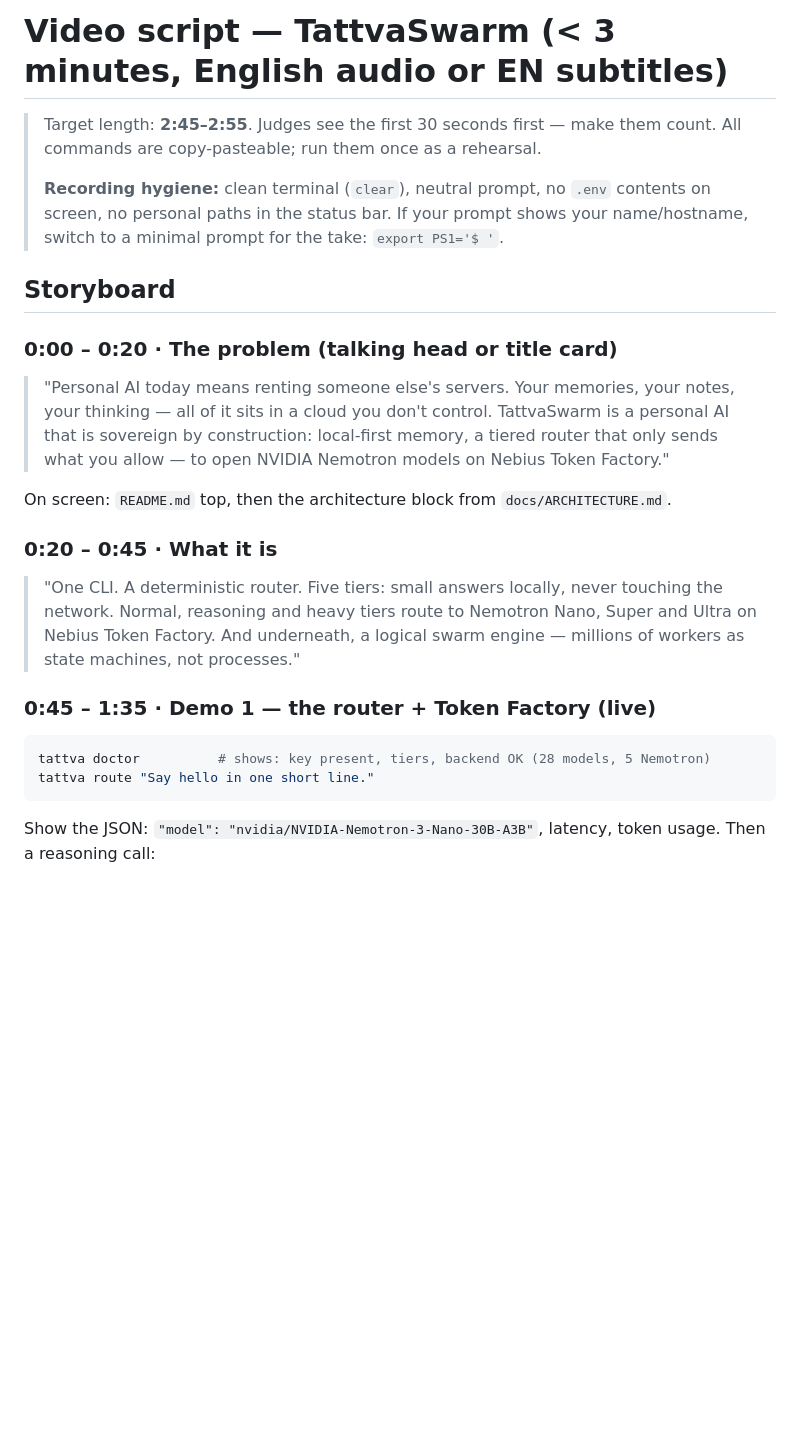
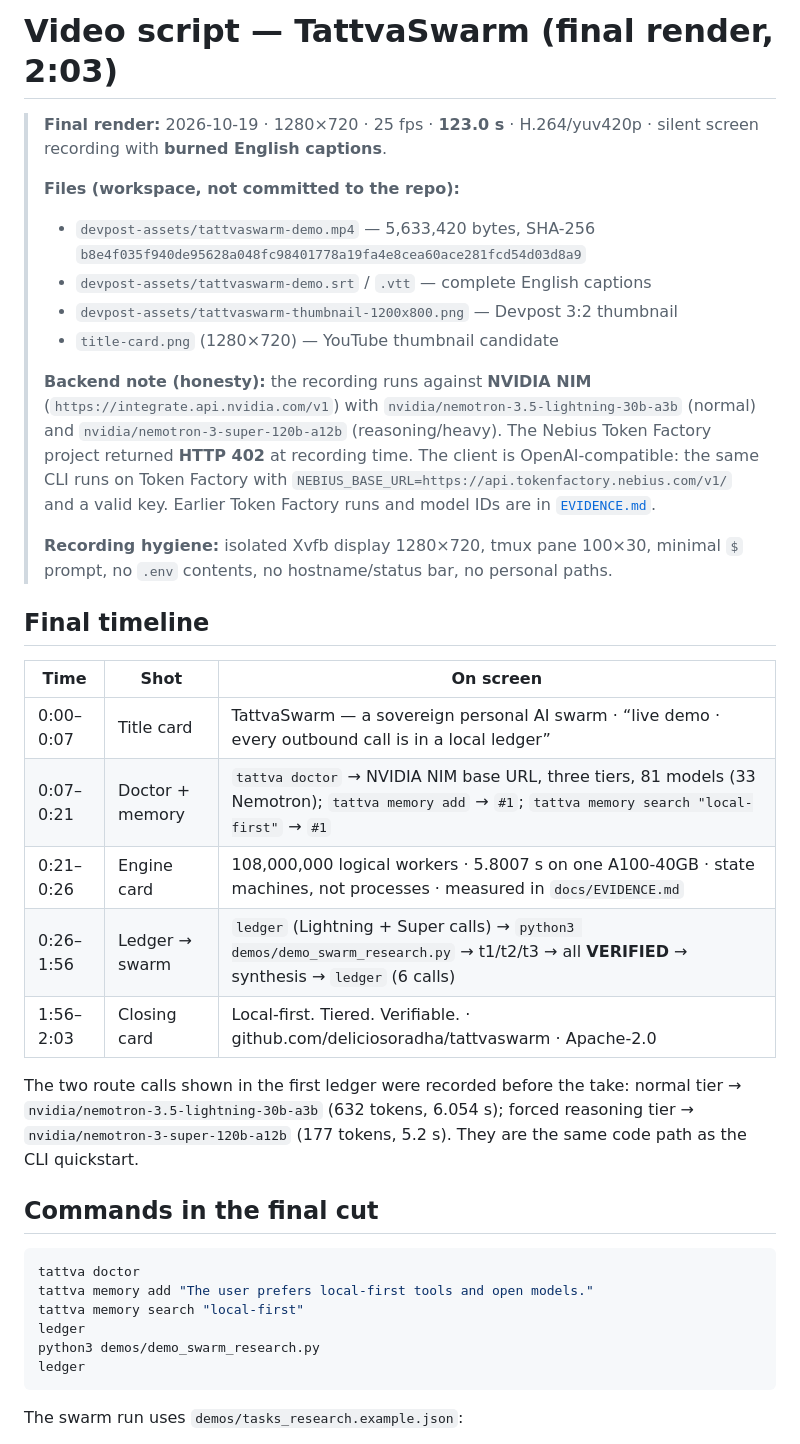
Before and after one commit to deliciosoradha/tattvaswarm, a Markdown page: docs/VIDEO_SCRIPT.md, the part around one of its changes. Rendered like a GitHub page; blank space fills up the shorter version.

````diff
--- a/docs/VIDEO_SCRIPT.md
+++ b/docs/VIDEO_SCRIPT.md
@@ -1,40 +1,52 @@
-# Video script — TattvaSwarm (< 3 minutes, English audio or EN subtitles)
+# Video script — TattvaSwarm (final render, 2:03)
 
-> Target length: **2:45–2:55**. Judges see the first 30 seconds first — make
-> them count. All commands are copy-pasteable; run them once as a rehearsal.
+> **Final render:** 2026-10-19 · 1280×720 · 25 fps · **123.0 s** · H.264/yuv420p ·
+> silent screen recording with **burned English captions**.
 >
-> **Recording hygiene:** clean terminal (`clear`), neutral prompt, no `.env`
-> contents on screen, no personal paths in the status bar. If your prompt
-> shows your name/hostname, switch to a minimal prompt for the take:
-> `export PS1='$ '`.
+> **Files (workspace, not committed to the repo):**
+> - `devpost-assets/tattvaswarm-demo.mp4` — 5,633,420 bytes,
+>   SHA-256 `b8e4f035f940de95628a048fc98401778a19fa4e8cea60ace281fcd54d03d8a9`
+> - `devpost-assets/tattvaswarm-demo.srt` / `.vtt` — complete English captions
+> - `devpost-assets/tattvaswarm-thumbnail-1200x800.png` — Devpost 3:2 thumbnail
+> - `title-card.png` (1280×720) — YouTube thumbnail candidate
+>
+> **Backend note (honesty):** the recording runs against **NVIDIA NIM**
+> (`https://integrate.api.nvidia.com/v1`) with
+> `nvidia/nemotron-3.5-lightning-30b-a3b` (normal) and
+> `nvidia/nemotron-3-super-120b-a12b` (reasoning/heavy). The Nebius Token Factory
+> project returned **HTTP 402** at recording time. The client is OpenAI-compatible:
+> the same CLI runs on Token Factory with
+> `NEBIUS_BASE_URL=https://api.tokenfactory.nebius.com/v1/` and a valid key.
+> Earlier Token Factory runs and model IDs are in [`EVIDENCE.md`](EVIDENCE.md).
+>
+> **Recording hygiene:** isolated Xvfb display 1280×720, tmux pane 100×30, minimal
+> `$` prompt, no `.env` contents, no hostname/status bar, no personal paths.
 
-## Storyboard
+## Final timeline
 
-### 0:00 – 0:20 · The problem (talking head or title card)
+| Time | Shot | On screen |
+|---|---|---|
+| 0:00–0:07 | Title card | TattvaSwarm — a sovereign personal AI swarm · “live demo · every outbound call is in a local ledger” |
+| 0:07–0:21 | Doctor + memory | `tattva doctor` → NVIDIA NIM base URL, three tiers, 81 models (33 Nemotron); `tattva memory add` → `#1`; `tattva memory search "local-first"` → `#1` |
+| 0:21–0:26 | Engine card | 108,000,000 logical workers · 5.8007 s on one A100-40GB · state machines, not processes · measured in `docs/EVIDENCE.md` |
+| 0:26–1:56 | Ledger → swarm | `ledger` (Lightning + Super calls) → `python3 demos/demo_swarm_research.py` → t1/t2/t3 → all **VERIFIED** → synthesis → `ledger` (6 calls) |
+| 1:56–2:03 | Closing card | Local-first. Tiered. Verifiable. · github.com/deliciosoradha/tattvaswarm · Apache-2.0 |
 
-> "Personal AI today means renting someone else's servers. Your memories,
-> your notes, your thinking — all of it sits in a cloud you don't control.
-> TattvaSwarm is a personal AI that is sovereign by construction: local-first
-> memory, a tiered router that only sends what you allow — to open NVIDIA
-> Nemotron models on Nebius Token Factory."
+The two route calls shown in the first ledger were recorded before the take:
+normal tier → `nvidia/nemotron-3.5-lightning-30b-a3b` (632 tokens, 6.054 s);
+forced reasoning tier → `nvidia/nemotron-3-super-120b-a12b` (177 tokens, 5.2 s).
+They are the same code path as the CLI quickstart.
 
-On screen: `README.md` top, then the architecture block from
-`docs/ARCHITECTURE.md`.
-
-### 0:20 – 0:45 · What it is
-
-> "One CLI. A deterministic router. Five tiers: small answers locally, never
-> touching the network. Normal, reasoning and heavy tiers route to Nemotron
-> Nano, Super and Ultra on Nebius Token Factory. And underneath, a logical
-> swarm engine — millions of workers as state machines, not processes."
-
-### 0:45 – 1:35 · Demo 1 — the router + Token Factory (live)
+## Commands in the final cut
 
 ```bash
-tattva doctor          # shows: key present, tiers, backend OK (28 models, 5 Nemotron)
-tattva route "Say hello in one short line."
+tattva doctor
+tattva memory add "The user prefers local-first tools and open models."
+tattva memory search "local-first"
+ledger
+python3 demos/demo_swarm_research.py
+ledger
 ```
 
-Show the JSON: `"model": "nvidia/NVIDIA-Nemotron-3-Nano-30B-A3B"`, latency,
-token usage. Then a reasoning call:
+The swarm run uses `demos/tasks_research.example.json`:
 
````
Also changed, not shown: other parts of docs/VIDEO_SCRIPT.md (+120 -110 lines), README.md (+27 -13 lines), docs/SUBMISSION.md (+36 -19 lines).
